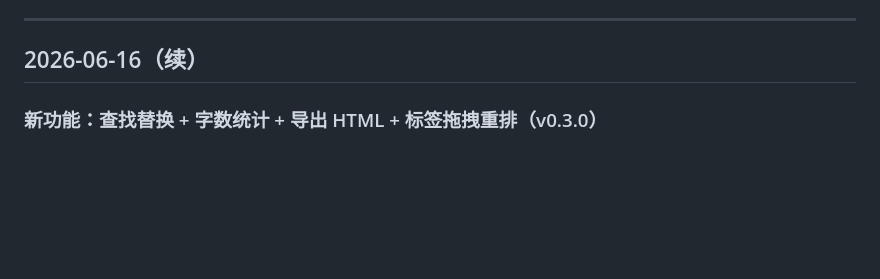
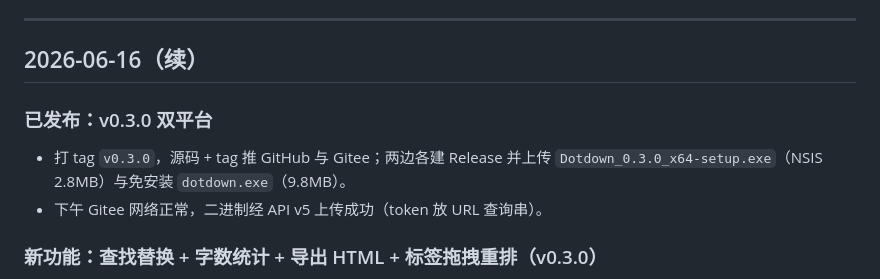
Before and after one commit to caoqianming/dotdown, a Markdown page: process.md, the part around the change. Drawn GitHub-style; blank space fills up the shorter version.

Commit message:
docs: 记录 v0.3.0 双平台发布
Co-Authored-By: Claude Opus 4.8 (1M context) <noreply@anthropic.com>

```diff
--- a/process.md
+++ b/process.md
@@ -15,6 +15,11 @@
 ---
 
 ## 2026-06-16（续）
+
+### 已发布：v0.3.0 双平台
+- 打 tag `v0.3.0`，源码 + tag 推 GitHub 与 Gitee；两边各建 Release 并上传
+  `Dotdown_0.3.0_x64-setup.exe`（NSIS 2.8MB）与免安装 `dotdown.exe`（9.8MB）。
+- 下午 Gitee 网络正常，二进制经 API v5 上传成功（token 放 URL 查询串）。
 
 ### 新功能：查找替换 + 字数统计 + 导出 HTML + 标签拖拽重排（v0.3.0）
 - **查找替换**：搜索条加三角切换 + 替换行（替换输入 + 「替换」/「全部」），`Ctrl+H` 展开。
```
